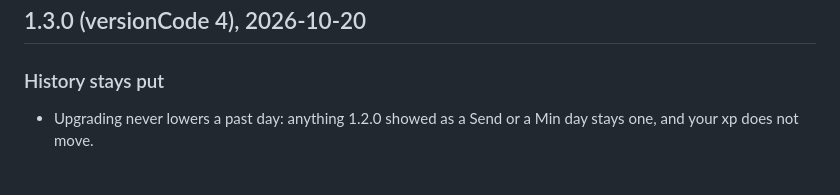
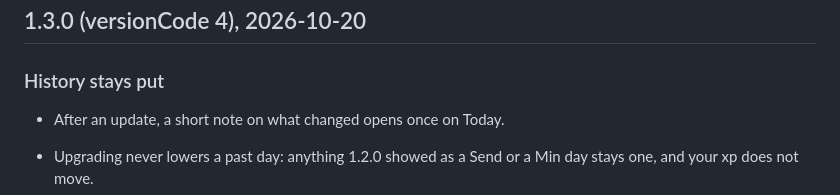
Before and after one commit to doughknee/cut-tracker, a Markdown page: CHANGELOG.md, the part around the change. Rendered like a GitHub page; blank space fills up the shorter version.

```diff
--- a/CHANGELOG.md
+++ b/CHANGELOG.md
@@ -5,6 +5,8 @@ What changed in Sendline, from the user's side. Newest first.
 ## 1.3.0 (versionCode 4), 2026-10-20
 
 ### History stays put
+
+- After an update, a short note on what changed opens once on Today.
 
 - Upgrading never lowers a past day: anything 1.2.0 showed as a Send or a Min day stays one, and your xp does not move.
 - A past day keeps the result it was logged with. Raising protein, changing what a kind of day asks for or editing a meal no longer turns old Sends into Min days or uses up freezes.
```
Also changed, not shown: PROGRESS.md (+1 -0 lines).
